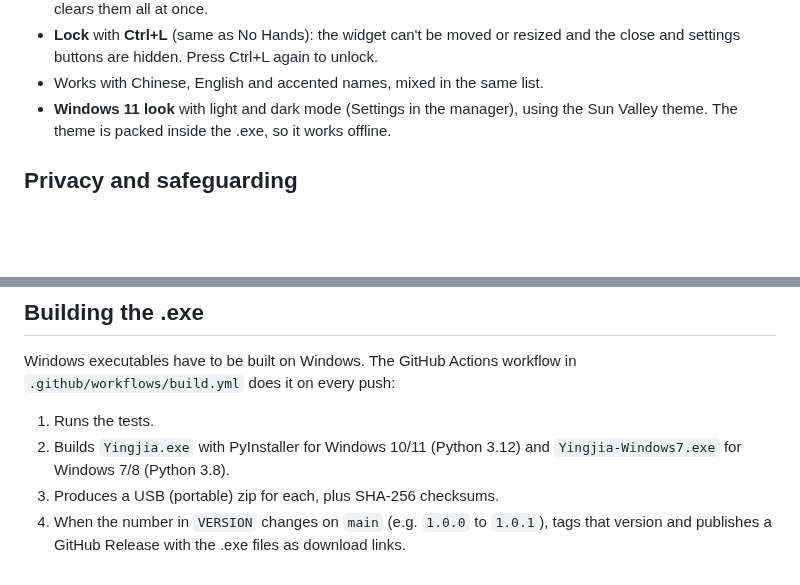
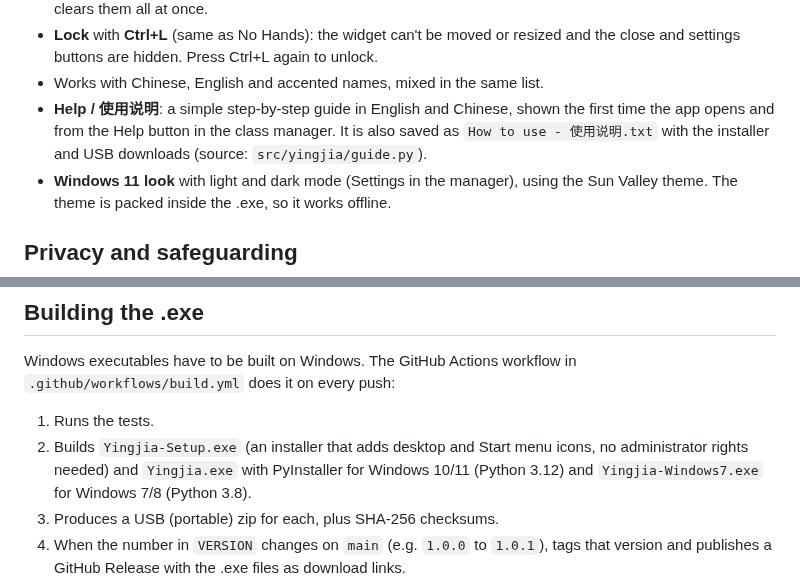
Before and after one commit to ellenuttley/yingjia, a Markdown page: README.md, 2 parts joined by grey strips. GitHub-like rendering; blank space fills up the shorter version.

```diff
--- a/README.md
+++ b/README.md
@@ -35,6 +35,10 @@ Dark mode: [screenshot-dark.png](screenshot-dark.png)
 - **Lock** with **Ctrl+L** (same as No Hands): the widget can't be moved or
   resized and the close and settings buttons are hidden. Press Ctrl+L again to unlock.
 - Works with Chinese, English and accented names, mixed in the same list.
+- **Help / 使用说明**: a simple step-by-step guide in English and Chinese,
+  shown the first time the app opens and from the Help button in the class
+  manager. It is also saved as `How to use - 使用说明.txt` with the
+  installer and USB downloads (source: `src/yingjia/guide.py`).
 - **Windows 11 look** with light and dark mode (Settings in the manager),
   using the Sun Valley theme. The theme is packed inside the .exe, so it
   works offline.
@@ -67,7 +71,8 @@ Windows executables have to be built on Windows. The GitHub Actions workflow
 in `.github/workflows/build.yml` does it on every push:
 
 1. Runs the tests.
-2. Builds `Yingjia.exe` with PyInstaller for Windows 10/11 (Python 3.12)
+2. Builds `Yingjia-Setup.exe` (an installer that adds desktop and Start
+   menu icons, no administrator rights needed) and `Yingjia.exe` with PyInstaller for Windows 10/11 (Python 3.12)
    and `Yingjia-Windows7.exe` for Windows 7/8 (Python 3.8).
 3. Produces a USB (portable) zip for each, plus SHA-256 checksums.
 4. When the number in `VERSION` changes on `main` (e.g. `1.0.0` to
```
Also changed, not shown: .github/release-notes.md (+7 -2 lines), assets/yingjia.png (added), 9 other files.
